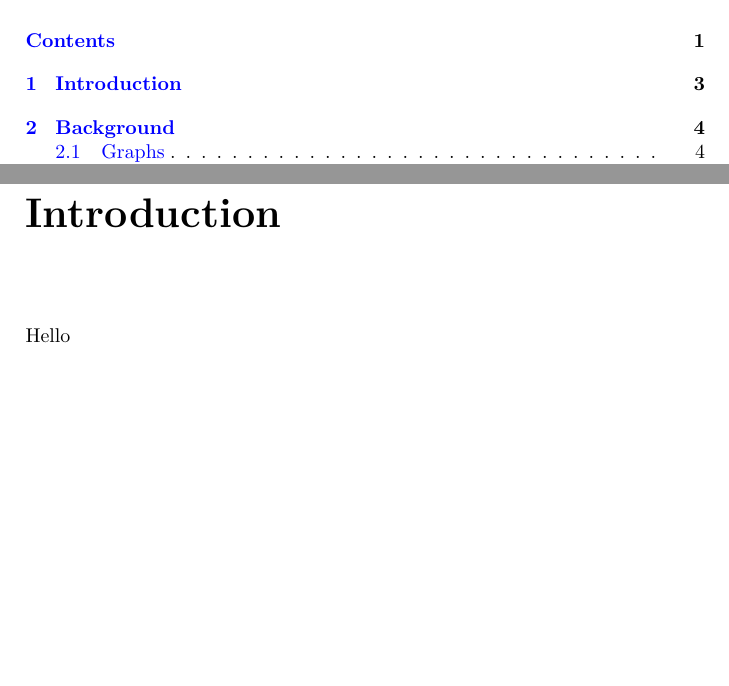
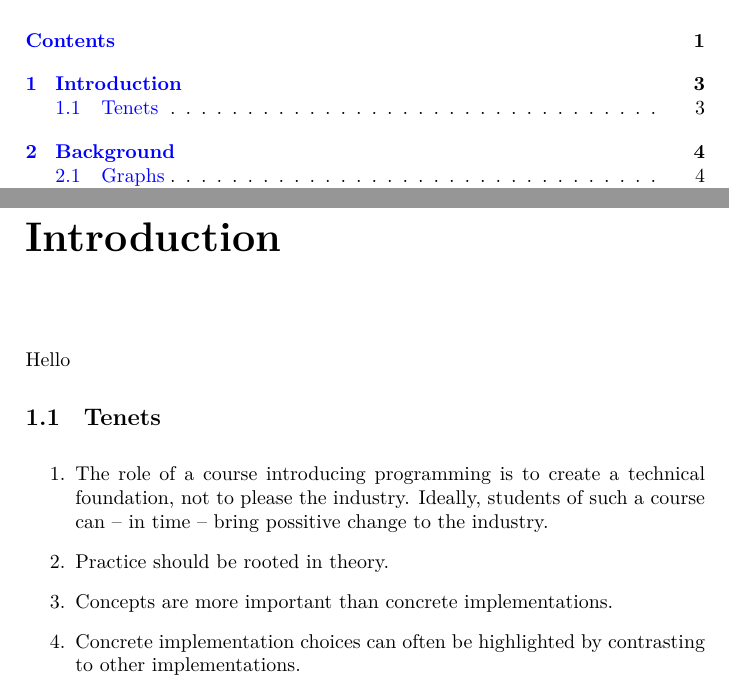
Before and after one commit to aslakjohansen/progintro, a LaTeX book (doc/document.tex, which reads doc/introduction.tex): two parts of pages 1 and 3 of 32, joined at a grey line, cut so that both start at the same text, the shorter picture padded with empty space. Compiled offline with XeLaTeX.

Commit message:
Added some tenets

```diff
--- a/doc/introduction.tex
+++ b/doc/introduction.tex
@@ -2,3 +2,12 @@
 \label{sec:intro}
 
 Hello
+
+\section{Tenets}
+
+\begin{enumerate}
+  \item The role of a course introducing programming is to create a technical foundation, not to please the industry. Ideally, students of such a course can -- in time -- bring possitive change to the industry.
+  \item Practice should be rooted in theory.
+  \item Concepts are more important than concrete implementations.
+  \item Concrete implementation choices can often be highlighted by contrasting to other implementations.
+\end{enumerate}
```
